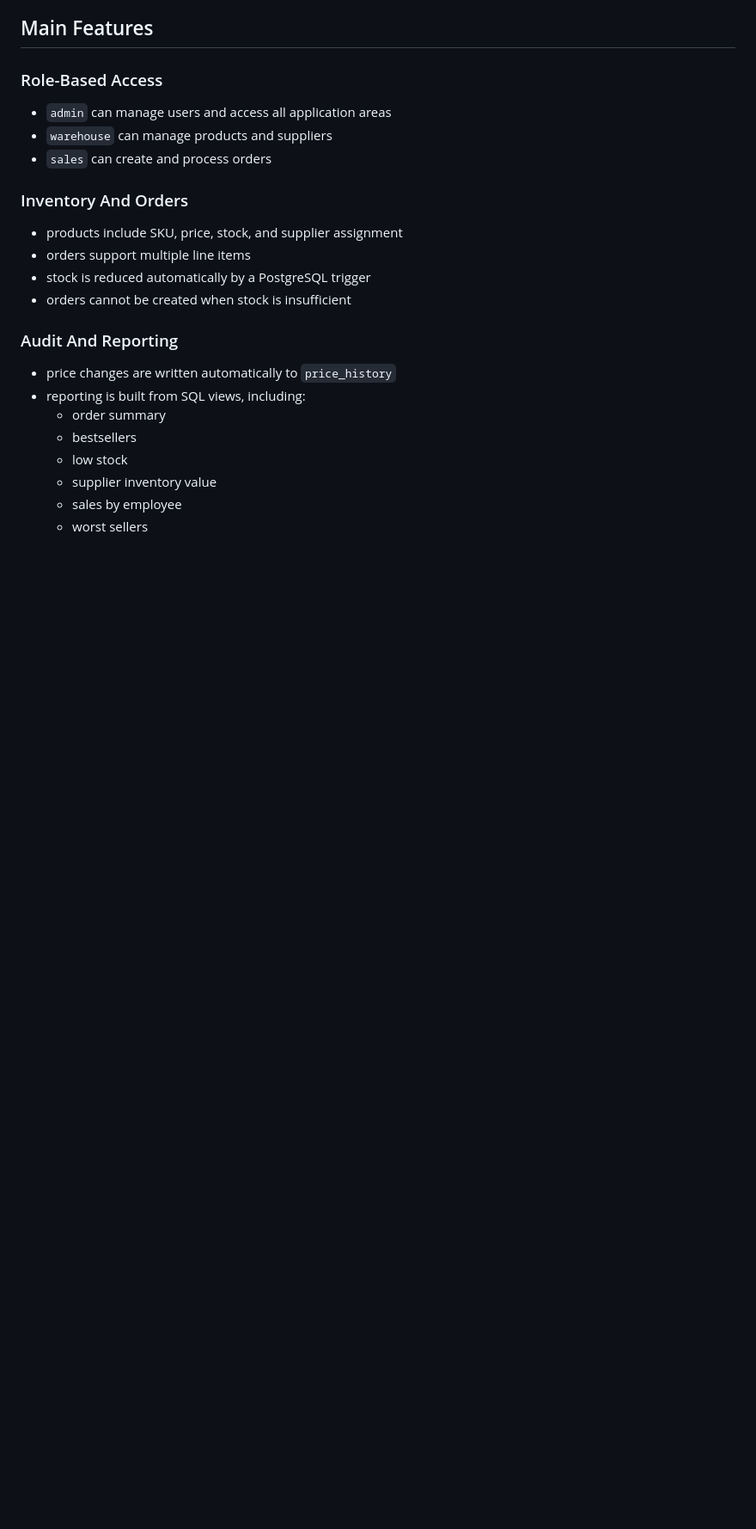
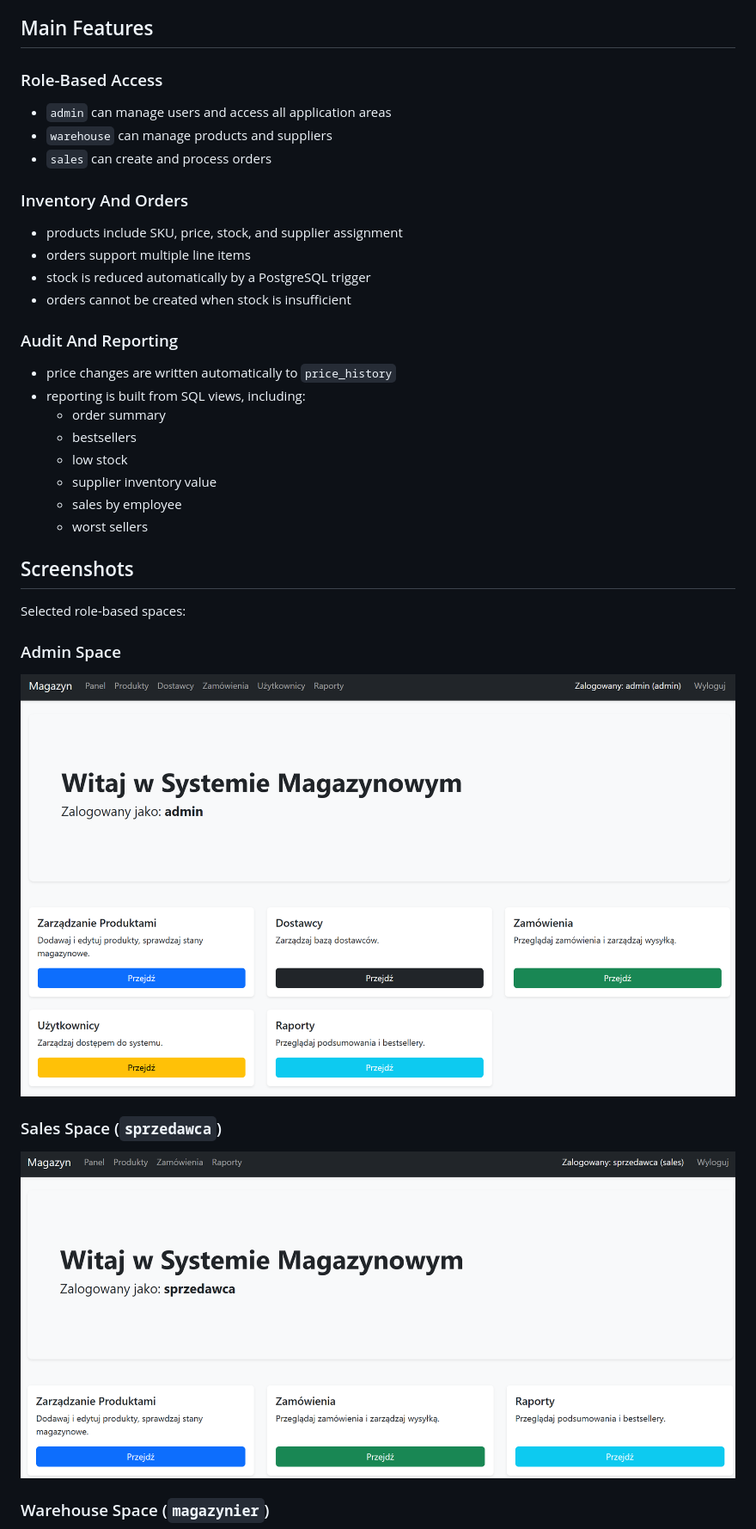
Before and after one commit to kmka330/warehouse-public, a Markdown page: README.md, the part around the change printed below. Shown: that part at 86% size. Drawn GitHub-style; pictures changed too: docs/screenshots/admin-space-dashboard.png (added), docs/screenshots/sales-space-dashboard.png (added); blank space fills up the shorter version.

Commit message:
chore(docs) docs updated with screenshots

```diff
--- a/README.md
+++ b/README.md
@@ -40,3 +40,18 @@ The UI is server-rendered with Jinja2 templates and Bootstrap. The application l
   - supplier inventory value
   - sales by employee
   - worst sellers
+
+## Screenshots
+
+Selected role-based spaces:
+
+### Admin Space
+
+![Admin space dashboard](docs/screenshots/admin-space-dashboard.png)
+
+### Sales Space (`sprzedawca`)
+
+![Sales space dashboard](docs/screenshots/sales-space-dashboard.png)
+
+### Warehouse Space (`magazynier`)
+
```
Also changed, not shown: other parts of README.md (+2 -0 lines), docs/screenshots/data-table-view.png (added), docs/screenshots/management-workspace.png (added), docs/screenshots/reports-workspace.png (added), docs/screenshots/warehouse-space-dashboard.png (added).
